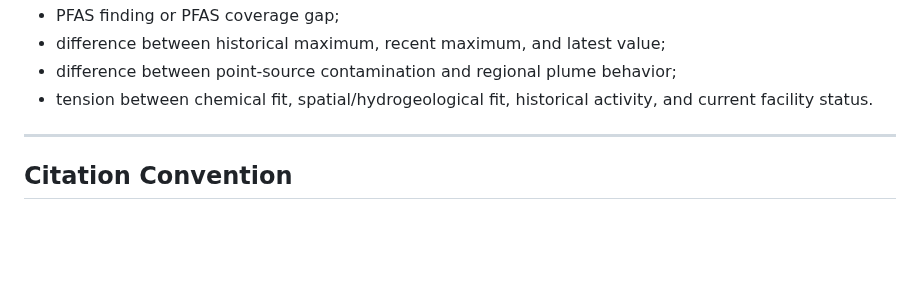
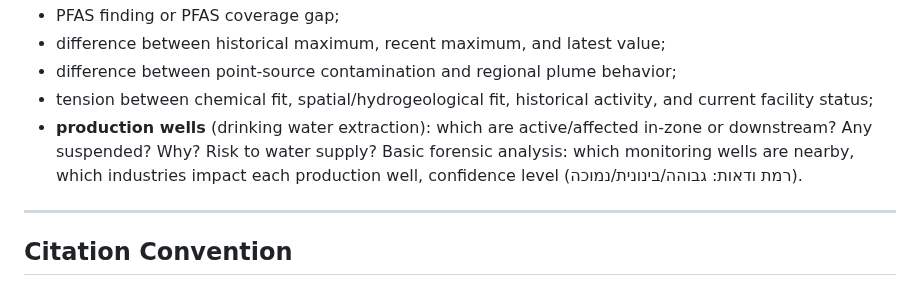
Before and after one commit to haimk-max/Industrial-Areas-Report, a Markdown page: scripts/templates/zone_diagnosis_prompt_template.md, the part around the change. Rendered like a GitHub page; blank space fills up the shorter version.

```diff
--- a/scripts/templates/zone_diagnosis_prompt_template.md
+++ b/scripts/templates/zone_diagnosis_prompt_template.md
@@ -156,7 +156,8 @@ While diagnosing the zone, actively look for:
 - PFAS finding or PFAS coverage gap;
 - difference between historical maximum, recent maximum, and latest value;
 - difference between point-source contamination and regional plume behavior;
-- tension between chemical fit, spatial/hydrogeological fit, historical activity, and current facility status.
+- tension between chemical fit, spatial/hydrogeological fit, historical activity, and current facility status;
+- **production wells** (drinking water extraction): which are active/affected in-zone or downstream? Any suspended? Why? Risk to water supply? Basic forensic analysis: which monitoring wells are nearby, which industries impact each production well, confidence level (רמת ודאות: גבוהה/בינונית/נמוכה).
 
 ---
 
```
Also changed, not shown: scripts/templates/zone_report_prompt_template_v5.md (+3 -3 lines).
